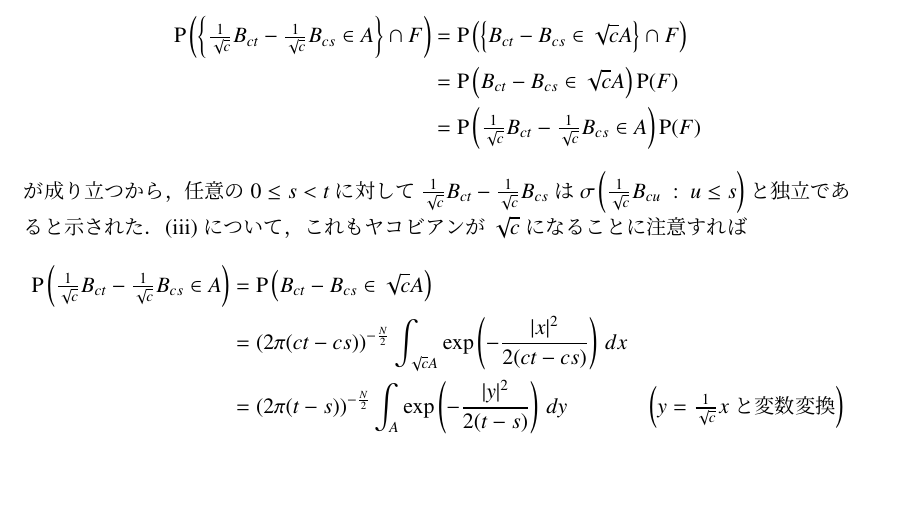
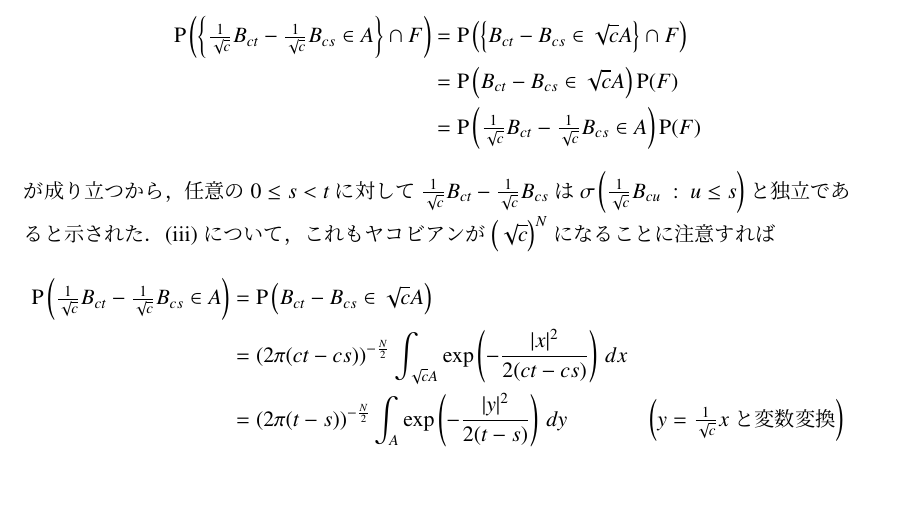
Before and after one commit to gingernine/test, a LaTeX document (stochastic_analysis.tex, which reads report_2.tex): part of page 4 of 4, cut so that both start at the same text, the shorter picture padded with empty space. Compiled offline with pLaTeX and dvipdfmx.

Commit message:
2017/07/23

```diff
--- a/report_2.tex
+++ b/report_2.tex
@@ -129,13 +129,13 @@
 		\end{align}
 		が成り立つから，任意の$0 \leq s < t$に対して$\tfrac{1}{\sqrt{c}}B_{ct} - \tfrac{1}{\sqrt{c}}B_{cs}$は
 		$\sigma\left(\tfrac{1}{\sqrt{c}}B_{cu}\ :\ u \leq s\right)$と独立であると示された．
-		(iii)について，これもヤコビアンが$\sqrt{c}$になることに注意すれば
+		(iii)について，これもヤコビアンが$\left(\sqrt{c}\right)^{N}$になることに注意すれば
 		\begin{align}
 			\operatorname{P}\left( \tfrac{1}{\sqrt{c}}B_{ct} - \tfrac{1}{\sqrt{c}}B_{cs} \in A \right)
 			&= \operatorname{P}\left( B_{ct} - B_{cs} \in \sqrt{c}A \right) \\
 			&= (2\pi(ct-cs))^{-\frac{N}{2}} \int_{\sqrt{c}A} \mathrm{exp}\left( -\frac{|x|^2}{2(ct-cs)} \right)\, dx \\
 			&= (2\pi(t-s))^{-\frac{N}{2}} \int_{A} \mathrm{exp}\left( -\frac{|y|^2}{2(t-s)} \right)\, dy
-				& \left( y = \tfrac{1}{\sqrt{c}}x\mbox{と変数変換}\right) \\
+				& \left( y = \tfrac{1}{\sqrt{c}}x\mbox{と変数変換}\right)
 		\end{align}
 		が成り立つことにより，任意の$0 \leq s < t$に対して$\tfrac{1}{\sqrt{c}}B_{ct} - \tfrac{1}{\sqrt{c}}B_{cs}$
 		は平均ベクトル0，共分散行列$(t-s)I_N$の$N$次元Gauss型確率変数である．最後に(iv)を示す．
```
Also changed, not shown: stochastic_analysis.pdf, 2 other files.
